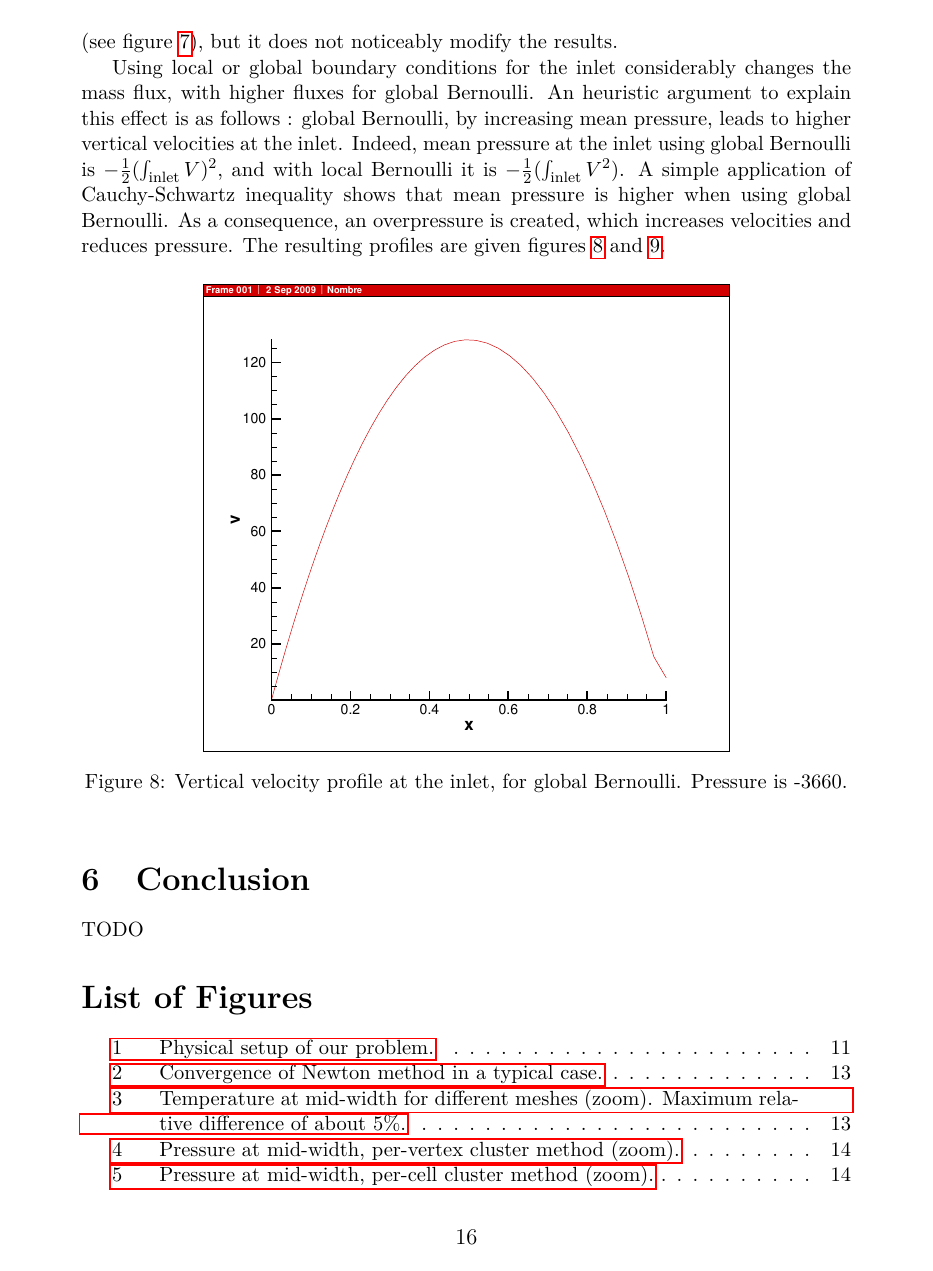
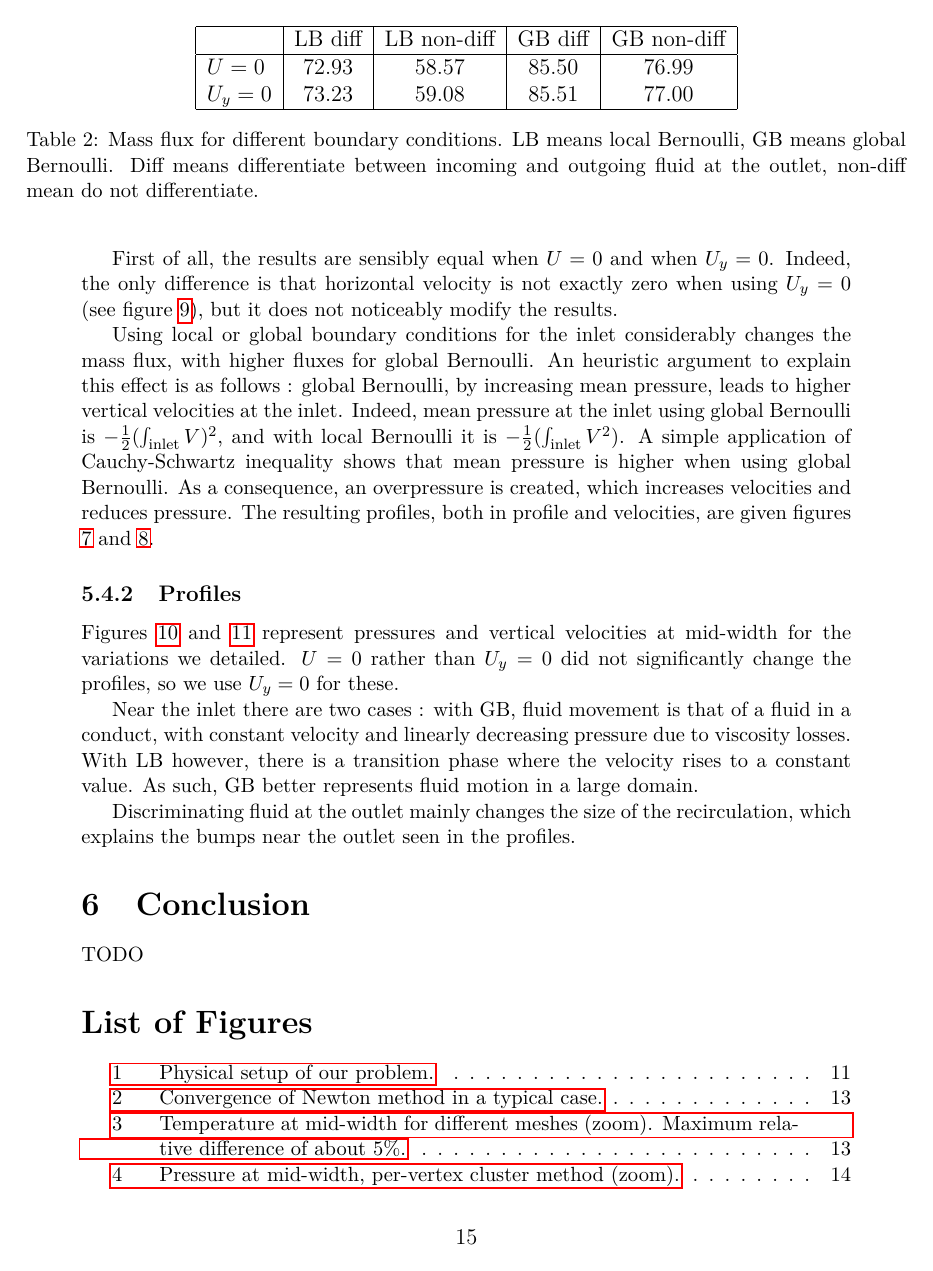
Before and after one commit to antoine-levitt/stage, a LaTeX document (rapport/rapport.tex): page 16 of 18 before the commit and page 15 of 19 after it. Compiled offline with pdfLaTeX.

Commit message:
- Annexe - Profils - Commentaire des profils

```diff
--- a/rapport/rapport.tex
+++ b/rapport/rapport.tex
@@ -853,6 +854,3 @@ three variations we describe.
 
 
 First of all, the results are sensibly equal when $U = 0$ and when
-$U_y = 0$. Indeed, the only difference is that horizontal velocity
-is not exactly zero when using $U_y = 0$ (see figure \ref{fig:LB-0-0-u-bas}), but it does not noticeably
-modify the results.
@@ -865,6 +857,7 @@ modify the results.
-\label{fig:LB-0-0-u-bas}
-\end{figure}
-
+$U_y = 0$. Indeed, the only difference is that horizontal velocity is
+not exactly zero when using $U_y = 0$ (see figure
+\ref{fig:LB-0-0-u-bas}), but it does not noticeably modify the
+results.
 
 Using local or global boundary conditions for the inlet considerably
 changes the mass flux, with higher fluxes for global Bernoulli. An
@@ -876,11 +869,3 @@ with local Bernoulli it is $- \frac 1 2 (\int_{\text{inlet}}
 V^{2})$. A simple application of Cauchy-Schwartz inequality shows that
 mean pressure is higher when using global Bernoulli. As a consequence,
 an overpressure is created, which increases velocities and reduces
-pressure. The resulting profiles are given figures \ref{fig:GB-v} and
-\ref{fig:LB-pv}.
-
-\begin{figure}[h!]
-\centering
-\includegraphics[width=0.6\textwidth]{figs/GB-v}
-\caption{Vertical velocity profile at the inlet, for global
-  Bernoulli. Pressure is -3660.}
@@ -895,7 +872,22 @@ pressure. The resulting profiles are given figures \ref{fig:GB-v} and
-\label{fig:LB-pv}
-\end{figure}
+pressure. The resulting profiles, both in profile and velocities, are
+given figures \ref{fig:GB-v} and \ref{fig:LB-pv}.
 
 
+\subsubsection{Profiles}
+Figures \ref{fig:p-midwidth} and \ref{fig:v-midwidth} represent
+pressures and vertical velocities at mid-width for the variations we
+detailed. $U = 0$ rather than $U_{y} = 0$ did not significantly
+change the profiles, so we use $U_y = 0$ for these.
+
+Near the inlet there are two cases : with GB, fluid movement is that
+of a fluid in a conduct, with constant velocity and linearly
+decreasing pressure due to viscosity losses. With LB however, there is
+a transition phase where the velocity rises to a constant value. As
+such, GB better represents fluid motion in a large domain.
+
+Discriminating fluid at the outlet mainly changes the size of the
+recirculation, which explains the bumps near the outlet seen in the
+profiles.
 \section{Conclusion}
 TODO
 
```
Also changed, not shown: rapport/rapport.tex (55 more changed lines).
